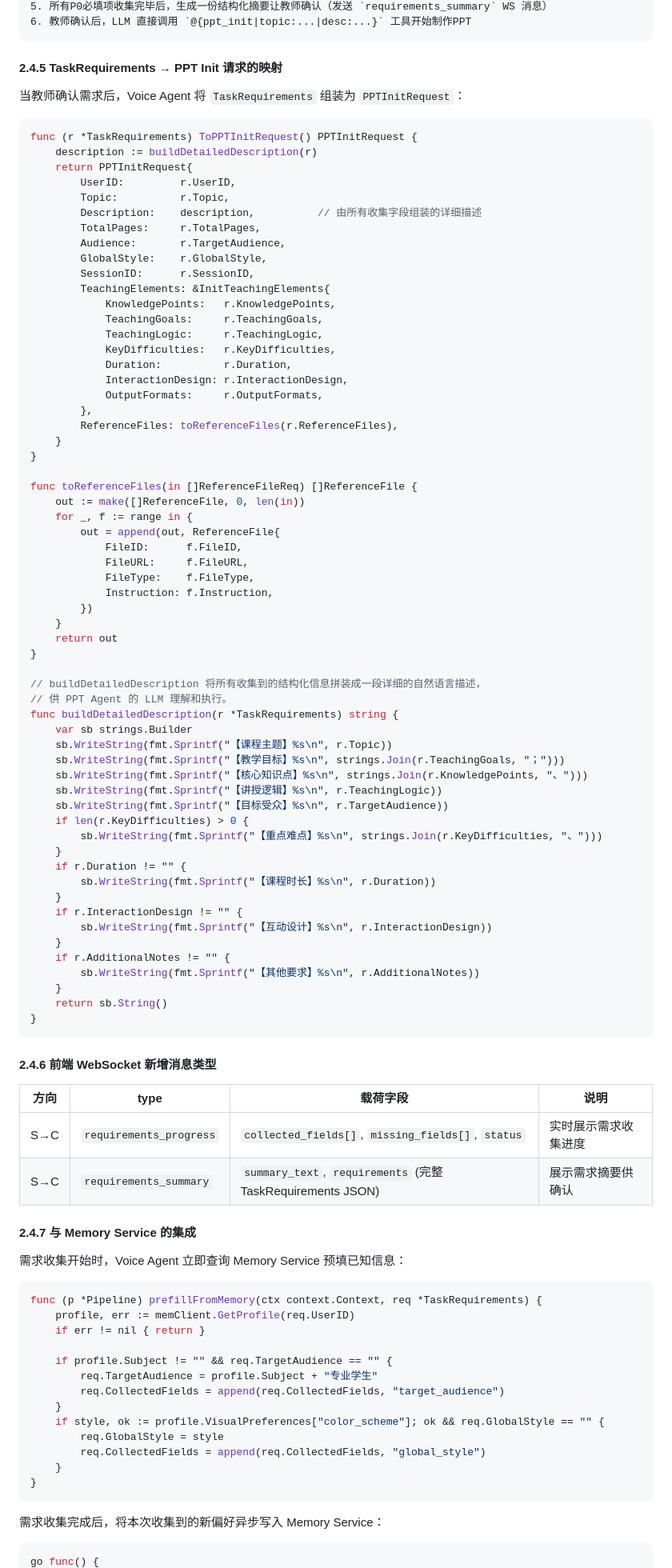
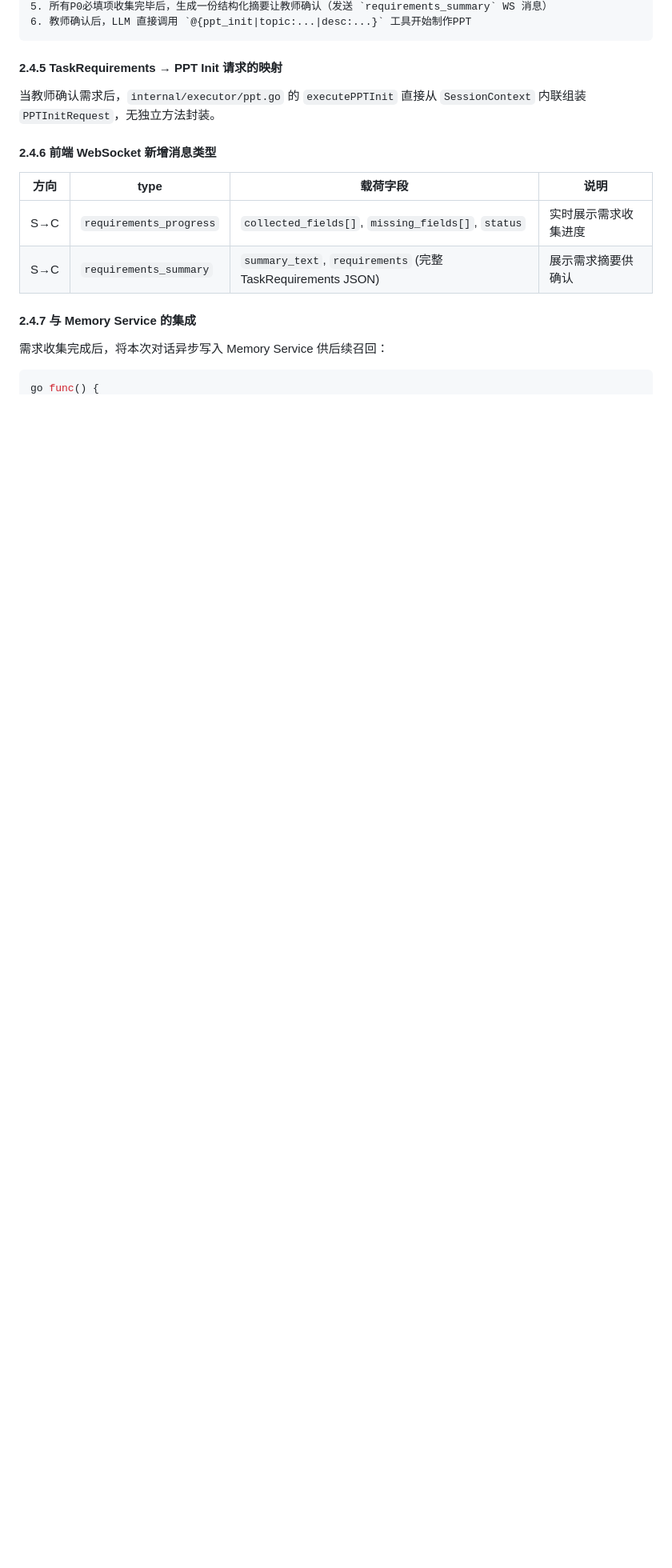
Before and after one commit to ZHYsfl/EducationAgent, a Markdown page: 系统接口规范.md, the part around one of its changes. Shown at 80% size. Drawn GitHub-style; blank space fills up the shorter version.

````diff
--- a/系统接口规范.md
+++ b/系统接口规范.md
@@ -791,69 +761,7 @@ Voice Agent 的 LLM 在需求收集阶段使用专用 System Prompt，内嵌以
 
 #### 2.4.5 TaskRequirements → PPT Init 请求的映射
 
-当教师确认需求后，Voice Agent 将 `TaskRequirements` 组装为 `PPTInitRequest`：
-
-```go
-func (r *TaskRequirements) ToPPTInitRequest() PPTInitRequest {
-    description := buildDetailedDescription(r)
-    return PPTInitRequest{
-        UserID:         r.UserID,
-        Topic:          r.Topic,
-        Description:    description,          // 由所有收集字段组装的详细描述
-        TotalPages:     r.TotalPages,
-        Audience:       r.TargetAudience,
-        GlobalStyle:    r.GlobalStyle,
-        SessionID:      r.SessionID,
-        TeachingElements: &InitTeachingElements{
-            KnowledgePoints:   r.KnowledgePoints,
-            TeachingGoals:     r.TeachingGoals,
-            TeachingLogic:     r.TeachingLogic,
-            KeyDifficulties:   r.KeyDifficulties,
-            Duration:          r.Duration,
-            InteractionDesign: r.InteractionDesign,
-            OutputFormats:     r.OutputFormats,
-        },
-        ReferenceFiles: toReferenceFiles(r.ReferenceFiles),
-    }
-}
-
-func toReferenceFiles(in []ReferenceFileReq) []ReferenceFile {
-    out := make([]ReferenceFile, 0, len(in))
-    for _, f := range in {
-        out = append(out, ReferenceFile{
-            FileID:      f.FileID,
-            FileURL:     f.FileURL,
-            FileType:    f.FileType,
-            Instruction: f.Instruction,
-        })
-    }
-    return out
-}
-
-// buildDetailedDescription 将所有收集到的结构化信息拼装成一段详细的自然语言描述，
-// 供 PPT Agent 的 LLM 理解和执行。
-func buildDetailedDescription(r *TaskRequirements) string {
-    var sb strings.Builder
-    sb.WriteString(fmt.Sprintf("【课程主题】%s\n", r.Topic))
-    sb.WriteString(fmt.Sprintf("【教学目标】%s\n", strings.Join(r.TeachingGoals, "；")))
-    sb.WriteString(fmt.Sprintf("【核心知识点】%s\n", strings.Join(r.KnowledgePoints, "、")))
-    sb.WriteString(fmt.Sprintf("【讲授逻辑】%s\n", r.TeachingLogic))
-    sb.WriteString(fmt.Sprintf("【目标受众】%s\n", r.TargetAudience))
-    if len(r.KeyDifficulties) > 0 {
-        sb.WriteString(fmt.Sprintf("【重点难点】%s\n", strings.Join(r.KeyDifficulties, "、")))
-    }
-    if r.Duration != "" {
-        sb.WriteString(fmt.Sprintf("【课程时长】%s\n", r.Duration))
-    }
-    if r.InteractionDesign != "" {
-        sb.WriteString(fmt.Sprintf("【互动设计】%s\n", r.InteractionDesign))
-    }
-    if r.AdditionalNotes != "" {
-        sb.WriteString(fmt.Sprintf("【其他要求】%s\n", r.AdditionalNotes))
-    }
-    return sb.String()
-}
-```
+当教师确认需求后，`internal/executor/ppt.go` 的 `executePPTInit` 直接从 `SessionContext` 内联组装 `PPTInitRequest`，无独立方法封装。
 
 #### 2.4.6 前端 WebSocket 新增消息类型
 
@@ -866,25 +774,7 @@ func buildDetailedDescription(r *TaskRequirements) string {
 
 #### 2.4.7 与 Memory Service 的集成
 
-需求收集开始时，Voice Agent 立即查询 Memory Service 预填已知信息：
-
-```go
-func (p *Pipeline) prefillFromMemory(ctx context.Context, req *TaskRequirements) {
-    profile, err := memClient.GetProfile(req.UserID)
-    if err != nil { return }
-
-    if profile.Subject != "" && req.TargetAudience == "" {
-        req.TargetAudience = profile.Subject + "专业学生"
-        req.CollectedFields = append(req.CollectedFields, "target_audience")
-    }
-    if style, ok := profile.VisualPreferences["color_scheme"]; ok && req.GlobalStyle == "" {
-        req.GlobalStyle = style
-        req.CollectedFields = append(req.CollectedFields, "global_style")
-    }
-}
-```
-
-需求收集完成后，将本次收集到的新偏好异步写入 Memory Service：
+需求收集完成后，将本次对话异步写入 Memory Service 供后续召回：
 
 ```go
 go func() {
````
Also changed, not shown: other parts of 系统接口规范.md (+43 -72 lines), 接口规范差异分析.md (deleted, +0 -53 lines).
